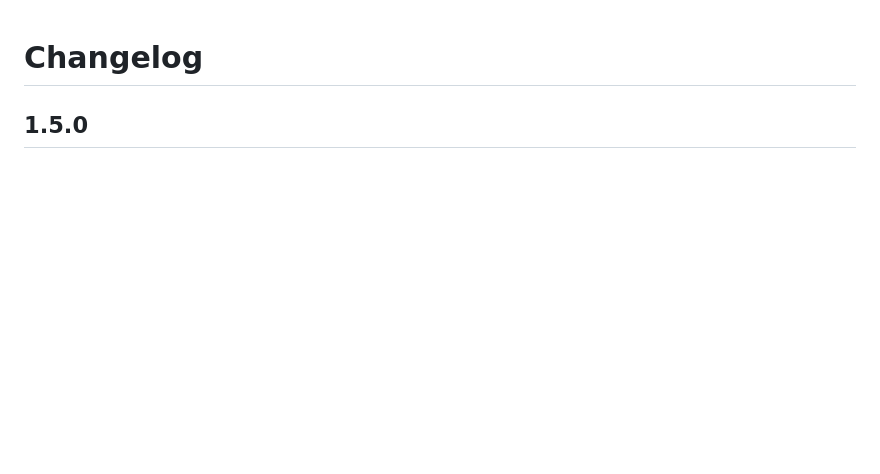
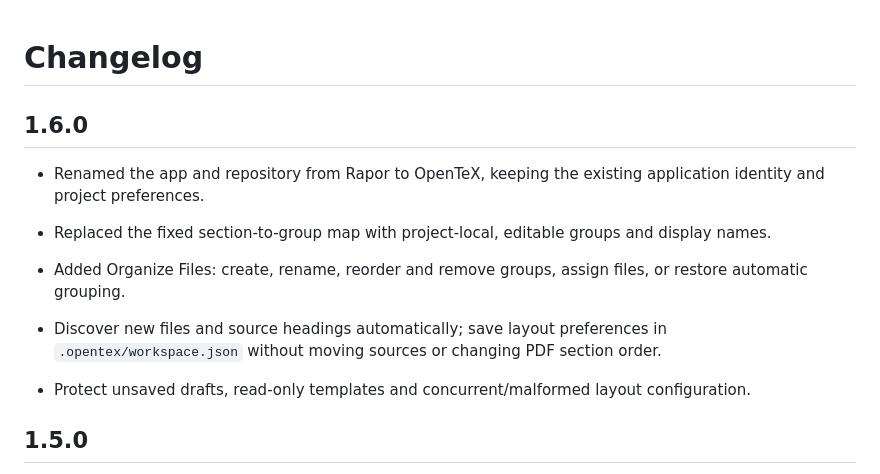
Before and after one commit to AhmetNA/OpenTeX, a Markdown page: CHANGELOG.md, the part around the change. GitHub-like rendering; blank space fills up the shorter version.

```diff
--- a/CHANGELOG.md
+++ b/CHANGELOG.md
@@ -1,4 +1,13 @@
 # Changelog
+
+## 1.6.0
+
+- Renamed the app and repository from Rapor to OpenTeX, keeping the existing application identity and project preferences.
+
+- Replaced the fixed section-to-group map with project-local, editable groups and display names.
+- Added Organize Files: create, rename, reorder and remove groups, assign files, or restore automatic grouping.
+- Discover new files and source headings automatically; save layout preferences in `.opentex/workspace.json` without moving sources or changing PDF section order.
+- Protect unsaved drafts, read-only templates and concurrent/malformed layout configuration.
 
 ## 1.5.0
 
```
Also changed, not shown: README.md (+19 -8 lines), docs/groups.png (added), 10 other files.
